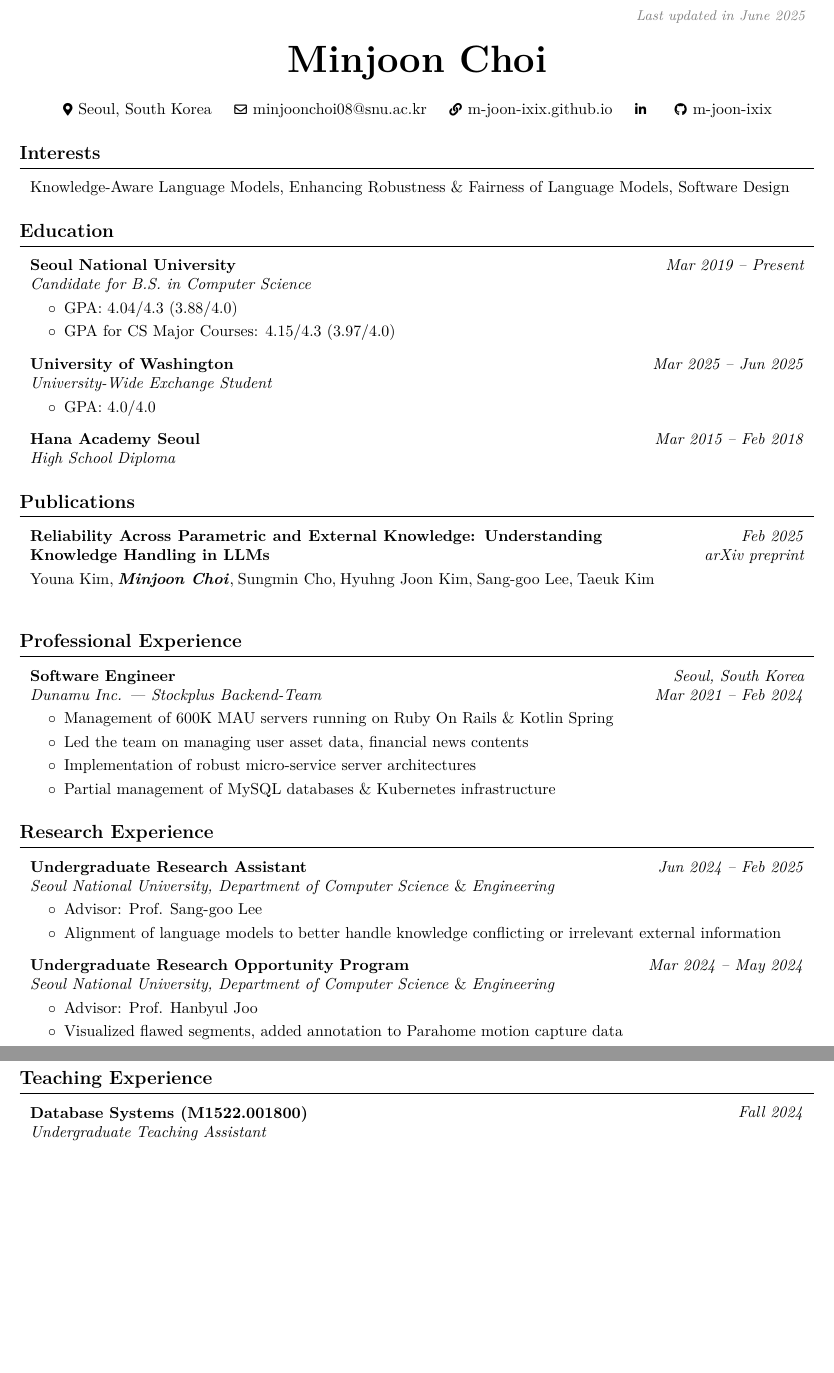
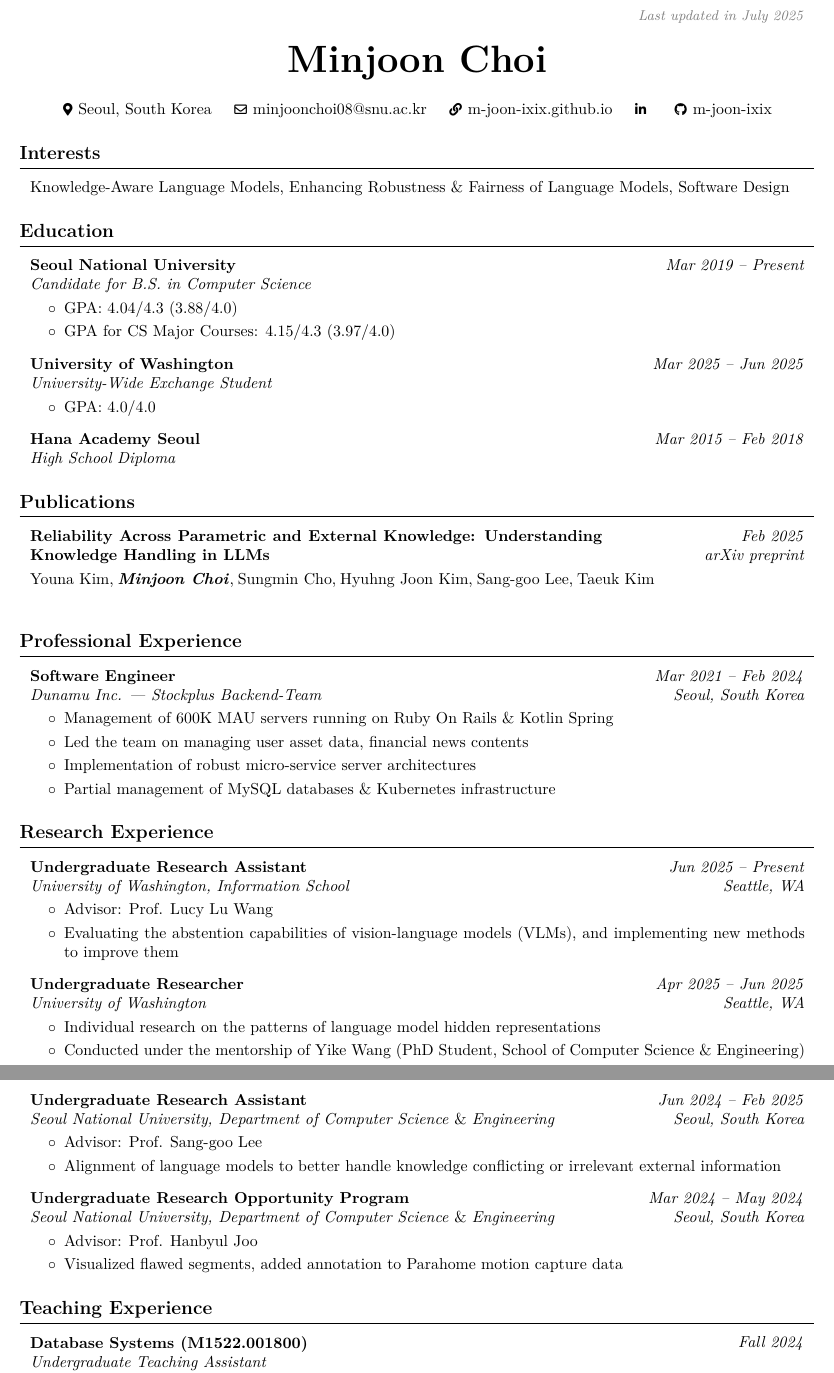
Before and after one commit to m-joon-ixix/cv-mjoonixix-latex, a LaTeX document (formal-theme/main.tex): two parts of pages 1 and 2 of 2, joined at a grey line, cut at the place of the change, the shorter picture padded with empty space. Compiled offline with pdfLaTeX.

Commit message:
added Research Experience at UW

```diff
--- a/formal-theme/main.tex
+++ b/formal-theme/main.tex
@@ -133,7 +133,7 @@
         \LenToUnit{\paperwidth-2 cm-0.2 cm+0.05cm},
         \LenToUnit{\paperheight-1.0 cm}
     ){\vtop{{\null}\makebox[0pt][c]{
-        \small\color{gray}\textit{Last updated in June 2025}\hspace{\widthof{Last updated in June 2025}}
+        \small\color{gray}\textit{Last updated in July 2025}\hspace{\widthof{Last updated in June 2025}}
     }}}%
   }%
 }%
@@ -281,15 +280,14 @@
         % \begin{onecolentry}
         %     \href{https://doi.org/10.1109/TASC.2023.3340648}{10.1109/TASC.2023.3340648}
         % \end{onecolentry}
-        \end{samepage}
 
 
     \section{Professional Experience}
 
         \begin{twocolentry}{
-        \textit{Seoul, South Korea}
+        \textit{Mar 2021 – Feb 2024}
 
-        \textit{Mar 2021 – Feb 2024}}
+        \textit{Seoul, South Korea}}
             \textbf{Software Engineer}
 
             \textit{Dunamu Inc. | Stockplus Backend-Team}
@@ -309,8 +307,50 @@
     \section{Research Experience}
 
         \begin{twocolentry}{
+        \textit{Jun 2025 – Present}
 
-        \textit{Jun 2024 – Feb 2025}}
+        \textit{Seattle, WA}}
+            \textbf{Undergraduate Research Assistant}
+
+            \textit{University of Washington, Information School}
+        \end{twocolentry}
+
+        \vspace{0.10 cm}
+        \begin{onecolentry}
+            \begin{highlights}
+                \item Advisor: Prof. Lucy Lu Wang
+                \item Evaluating the abstention capabilities of vision-language models (VLMs), and implementing new methods to improve them
+            \end{highlights}
+        \end{onecolentry}
+
+        \vspace{0.3 cm}
+
+        \begin{twocolentry}{
+        \textit{Apr 2025 – Jun 2025}
+
+        \textit{Seattle, WA}}
+            \textbf{Undergraduate Researcher}
+
+            \textit{University of Washington}
+        \end{twocolentry}
+
+        \vspace{0.10 cm}
+        \begin{onecolentry}
+            \begin{highlights}
+                \item Individual research on the patterns of language model hidden representations
+                \item Conducted under the mentorship of Yike Wang (PhD Student, School of Computer Science \& Engineering)
+            \end{highlights}
+        \end{onecolentry}
+
+        \vspace{0.3 cm}
+
+        \break
+
+        % \begin{samepage}
+            \begin{twocolentry}{
+            \textit{Jun 2024 – Feb 2025}
+
+            \textit{Seoul, South Korea}}
                 \textbf{Undergraduate Research Assistant}
 
                 \textit{Seoul National University,  Department of Computer Science} \& \textit{Engineering}
@@ -323,12 +363,14 @@
                     \item Alignment of language models to better handle knowledge conflicting or irrelevant external information
                 \end{highlights}
             \end{onecolentry}
+        % \end{samepage}
 
         \vspace{0.3 cm}
 
         \begin{twocolentry}{
+        \textit{Mar 2024 – May 2024}
 
-        \textit{Mar 2024 – May 2024}}
+        \textit{Seoul, South Korea}}
             \textbf{Undergraduate Research Opportunity Program}
 
             \textit{Seoul National University,  Department of Computer Science} \& \textit{Engineering}
```
Also changed, not shown: formal-theme/main.pdf, formal-theme/main.tex (1 more changed lines), 4 other files. Lines whose indentation alone changed are shown as unchanged.
